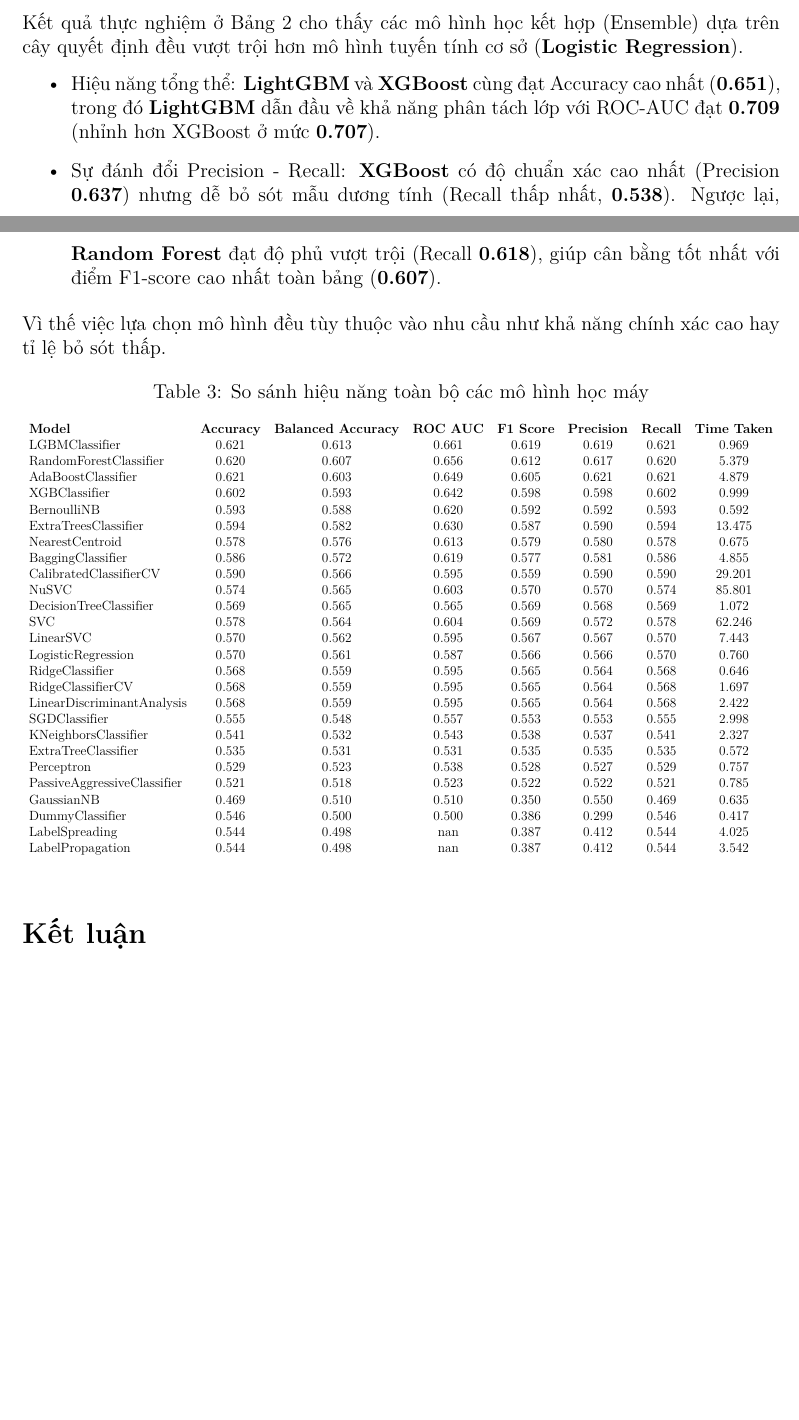
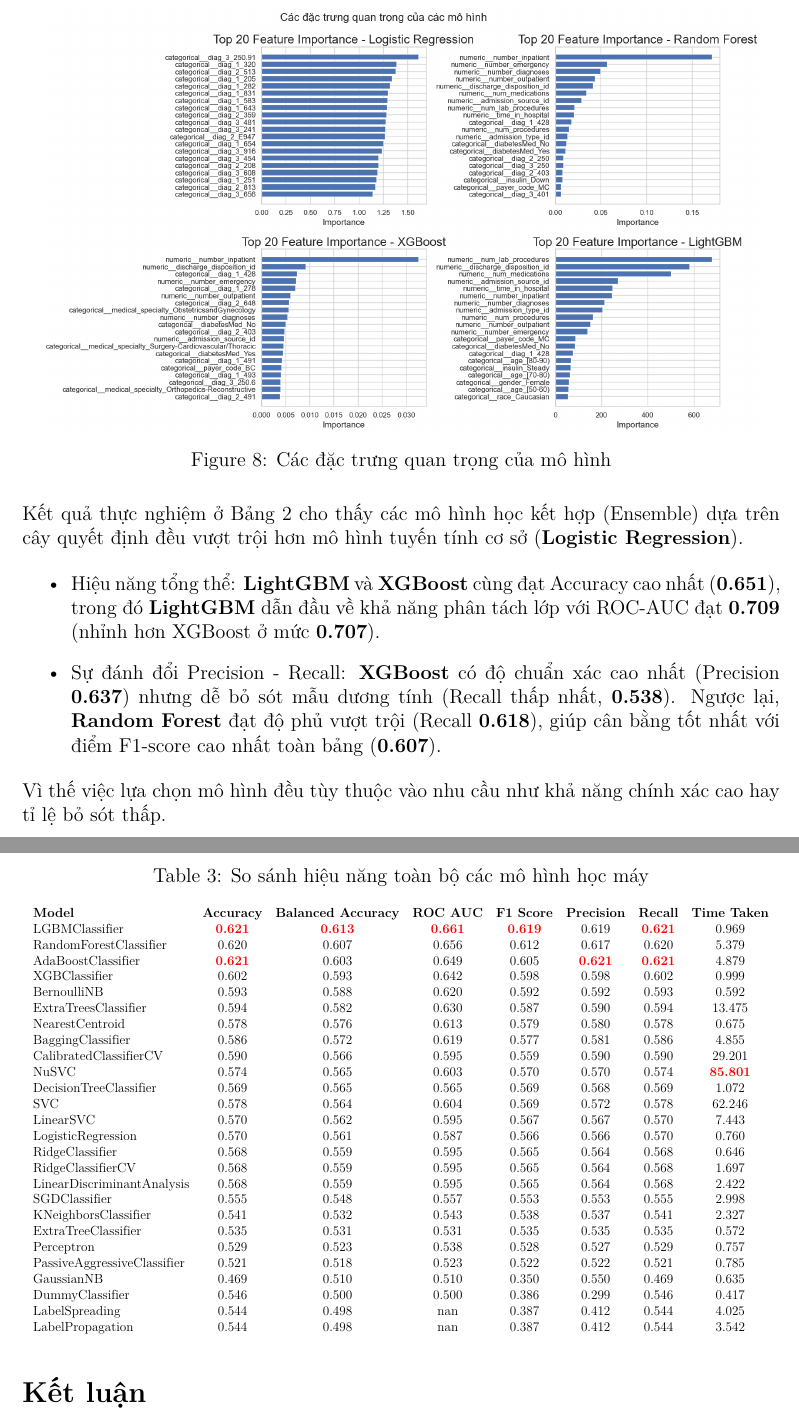
Before and after one commit to ThietBuiCong/BTL_PTDL, a LaTeX document (document/btl_ptdl.tex): two parts of pages 5 and 6 of 6 before the commit and two parts of pages 6 and 7 of 7 after it, joined at a grey line, cut at the place of the change, the shorter picture padded with empty space. Compiled offline with pdfLaTeX.

Commit message:
feat: thêm hàm vẽ feature importance

```diff
--- a/document/btl_ptdl.tex
+++ b/document/btl_ptdl.tex
@@ -182,6 +182,12 @@ Logistic Regression, Random Forest, XGBoost, LightGBM, và thực hiện một p
     \caption{So sánh các mô hình dựa trên các chỉ số ROC và AUC}
 \end{figure}
 
+\begin{figure}[H]
+    \centering
+    \includegraphics[width=0.95\textwidth]{../asset/feature_importance.png}
+    \caption{Các đặc trưng quan trọng của mô hình}
+\end{figure}
+
 Kết quả thực nghiệm ở Bảng~\ref{tab:model_performance} cho thấy các mô hình học kết hợp (Ensemble) dựa trên cây quyết định đều vượt trội hơn mô hình tuyến tính cơ sở (\textbf{Logistic Regression}).
 
 \begin{itemize}
@@ -191,40 +197,40 @@ Kết quả thực nghiệm ở Bảng~\ref{tab:model_performance} cho thấy c
 
 Vì thế việc lựa chọn mô hình đều tùy thuộc vào nhu cầu như khả năng chính xác cao hay tỉ lệ bỏ sót thấp.
 
-\begin{table}[htbp]
+\begin{table}[H]
 \centering
 \caption{So sánh hiệu năng toàn bộ các mô hình học máy}
 \label{tab:all_models_performance}
-\resizebox{\textwidth}{!}{% Phóng to/thu nhỏ bảng vừa khít trang giấy}
+\resizebox{\textwidth}{!}{
 \begin{tabular}{lccccccc}
 \textbf{Model} & \textbf{Accuracy} & \textbf{Balanced Accuracy} & \textbf{ROC AUC} & \textbf{F1 Score} & \textbf{Precision} & \textbf{Recall} & \textbf{Time Taken} \\
-LGBMClassifier             & 0.621 & 0.613 & 0.661 & 0.619 & 0.619 & 0.621 & 0.969 \\
-RandomForestClassifier     & 0.620 & 0.607 & 0.656 & 0.612 & 0.617 & 0.620 & 5.379 \\
-AdaBoostClassifier         & 0.621 & 0.603 & 0.649 & 0.605 & 0.621 & 0.621 & 4.879 \\
-XGBClassifier              & 0.602 & 0.593 & 0.642 & 0.598 & 0.598 & 0.602 & 0.999 \\
-BernoulliNB                & 0.593 & 0.588 & 0.620 & 0.592 & 0.592 & 0.593 & 0.592 \\
-ExtraTreesClassifier       & 0.594 & 0.582 & 0.630 & 0.587 & 0.590 & 0.594 & 13.475 \\
-NearestCentroid            & 0.578 & 0.576 & 0.613 & 0.579 & 0.580 & 0.578 & 0.675 \\
-BaggingClassifier          & 0.586 & 0.572 & 0.619 & 0.577 & 0.581 & 0.586 & 4.855 \\
-CalibratedClassifierCV     & 0.590 & 0.566 & 0.595 & 0.559 & 0.590 & 0.590 & 29.201 \\
-NuSVC                      & 0.574 & 0.565 & 0.603 & 0.570 & 0.570 & 0.574 & 85.801 \\
-DecisionTreeClassifier     & 0.569 & 0.565 & 0.565 & 0.569 & 0.568 & 0.569 & 1.072 \\
-SVC                        & 0.578 & 0.564 & 0.604 & 0.569 & 0.572 & 0.578 & 62.246 \\
-LinearSVC                  & 0.570 & 0.562 & 0.595 & 0.567 & 0.567 & 0.570 & 7.443 \\
-LogisticRegression         & 0.570 & 0.561 & 0.587 & 0.566 & 0.566 & 0.570 & 0.760 \\
-RidgeClassifier            & 0.568 & 0.559 & 0.595 & 0.565 & 0.564 & 0.568 & 0.646 \\
-RidgeClassifierCV          & 0.568 & 0.559 & 0.595 & 0.565 & 0.564 & 0.568 & 1.697 \\
+LGBMClassifier & \textcolor{red}{\textbf{0.621}} & \textcolor{red}{\textbf{0.613}} & \textcolor{red}{\textbf{0.661}} & \textcolor{red}{\textbf{0.619}} & 0.619 & \textcolor{red}{\textbf{0.621}} & 0.969 \\
+RandomForestClassifier & 0.620 & 0.607 & 0.656 & 0.612 & 0.617 & 0.620 & 5.379 \\
+AdaBoostClassifier & \textcolor{red}{\textbf{0.621}} & 0.603 & 0.649 & 0.605 & \textcolor{red}{\textbf{0.621}} & \textcolor{red}{\textbf{0.621}} & 4.879 \\
+XGBClassifier & 0.602 & 0.593 & 0.642 & 0.598 & 0.598 & 0.602 & 0.999 \\
+BernoulliNB & 0.593 & 0.588 & 0.620 & 0.592 & 0.592 & 0.593 & 0.592 \\
+ExtraTreesClassifier & 0.594 & 0.582 & 0.630 & 0.587 & 0.590 & 0.594 & 13.475 \\
+NearestCentroid & 0.578 & 0.576 & 0.613 & 0.579 & 0.580 & 0.578 & 0.675 \\
+BaggingClassifier & 0.586 & 0.572 & 0.619 & 0.577 & 0.581 & 0.586 & 4.855 \\
+CalibratedClassifierCV & 0.590 & 0.566 & 0.595 & 0.559 & 0.590 & 0.590 & 29.201 \\
+NuSVC & 0.574 & 0.565 & 0.603 & 0.570 & 0.570 & 0.574 & \textcolor{red}{\textbf{85.801}} \\
+DecisionTreeClassifier & 0.569 & 0.565 & 0.565 & 0.569 & 0.568 & 0.569 & 1.072 \\
+SVC & 0.578 & 0.564 & 0.604 & 0.569 & 0.572 & 0.578 & 62.246 \\
+LinearSVC & 0.570 & 0.562 & 0.595 & 0.567 & 0.567 & 0.570 & 7.443 \\
+LogisticRegression & 0.570 & 0.561 & 0.587 & 0.566 & 0.566 & 0.570 & 0.760 \\
+RidgeClassifier & 0.568 & 0.559 & 0.595 & 0.565 & 0.564 & 0.568 & 0.646 \\
+RidgeClassifierCV & 0.568 & 0.559 & 0.595 & 0.565 & 0.564 & 0.568 & 1.697 \\
 LinearDiscriminantAnalysis & 0.568 & 0.559 & 0.595 & 0.565 & 0.564 & 0.568 & 2.422 \\
-SGDClassifier              & 0.555 & 0.548 & 0.557 & 0.553 & 0.553 & 0.555 & 2.998 \\
-KNeighborsClassifier       & 0.541 & 0.532 & 0.543 & 0.538 & 0.537 & 0.541 & 2.327 \\
-ExtraTreeClassifier        & 0.535 & 0.531 & 0.531 & 0.535 & 0.535 & 0.535 & 0.572 \\
-Perceptron                 & 0.529 & 0.523 & 0.538 & 0.528 & 0.527 & 0.529 & 0.757 \\
-PassiveAggressiveClassifier& 0.521 & 0.518 & 0.523 & 0.522 & 0.522 & 0.521 & 0.785 \\
-GaussianNB                 & 0.469 & 0.510 & 0.510 & 0.350 & 0.550 & 0.469 & 0.635 \\
-DummyClassifier            & 0.546 & 0.500 & 0.500 & 0.386 & 0.299 & 0.546 & 0.417 \\
-LabelSpreading             & 0.544 & 0.498 & nan   & 0.387 & 0.412 & 0.544 & 4.025 \\
-LabelPropagation           & 0.544 & 0.498 & nan   & 0.387 & 0.412 & 0.544 & 3.542 \\
-\end{tabular}%
+SGDClassifier & 0.555 & 0.548 & 0.557 & 0.553 & 0.553 & 0.555 & 2.998 \\
+KNeighborsClassifier & 0.541 & 0.532 & 0.543 & 0.538 & 0.537 & 0.541 & 2.327 \\
+ExtraTreeClassifier & 0.535 & 0.531 & 0.531 & 0.535 & 0.535 & 0.535 & 0.572 \\
+Perceptron & 0.529 & 0.523 & 0.538 & 0.528 & 0.527 & 0.529 & 0.757 \\
+PassiveAggressiveClassifier & 0.521 & 0.518 & 0.523 & 0.522 & 0.522 & 0.521 & 0.785 \\
+GaussianNB & 0.469 & 0.510 & 0.510 & 0.350 & 0.550 & 0.469 & 0.635 \\
+DummyClassifier & 0.546 & 0.500 & 0.500 & 0.386 & 0.299 & 0.546 & 0.417 \\
+LabelSpreading & 0.544 & 0.498 & nan & 0.387 & 0.412 & 0.544 & 4.025 \\
+LabelPropagation & 0.544 & 0.498 & nan & 0.387 & 0.412 & 0.544 & 3.542 \\
+\end{tabular}
 }
 \end{table}
 
```
Also changed, not shown: asset/feature_importance.png (added), document/btl_ptdl.pdf, 6 other files.
